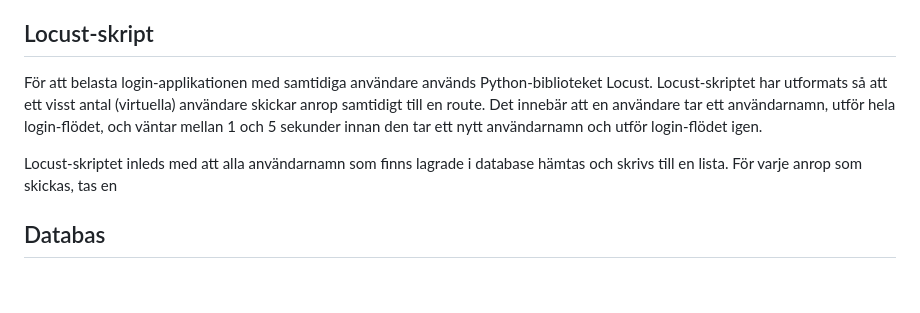
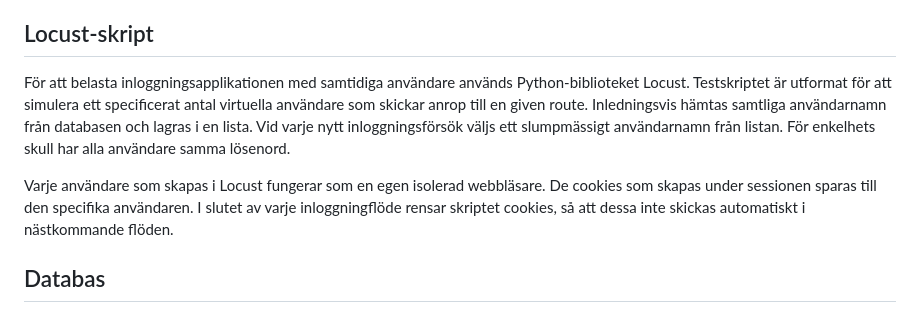
Before and after one commit to busigbil/PA1438, a Markdown page: README.md, the part around the change. Drawn GitHub-style; blank space fills up the shorter version.

```diff
--- a/README.md
+++ b/README.md
@@ -23,10 +23,10 @@ Alla användares lösenord har lagrats i databasen som bcrypt-hashar med kostnad
 Bcrypt är avsiktligt beräkningstungt för att försvåra lösenords-attacker. Kostnadsfaktorn är en exponent som styr hur tung beräkningen är. Faktor 10 innebär att 2^10 (1024) rundor i bcrypts nyckelschema utförs. Det påverkar både exekveringstiden och CPU-belastningen. Varje hashning är CPU-bunden och enkeltrådad, och upptar en CPU-kärna medan den pågår. Tiden för att hasha lösenordet med kostnadsfaktor 10 uppskattas till 50 - 100 millisekunder.
 
 ## Locust-skript
-För att belasta login-applikationen med samtidiga användare används Python-biblioteket Locust.
-Locust-skriptet har utformats så att ett visst antal (virtuella) användare skickar anrop samtidigt till en route. Det innebär att en användare tar ett användarnamn, utför hela login-flödet, och väntar mellan 1 och 5 sekunder innan den tar ett nytt användarnamn och utför login-flödet igen.
+För att belasta inloggningsapplikationen med samtidiga användare används Python-biblioteket Locust. Testskriptet är utformat för att simulera ett specificerat antal virtuella användare som skickar anrop till en given route. Inledningsvis hämtas samtliga användarnamn från databasen och lagras i en lista. Vid varje nytt inloggningsförsök väljs ett slumpmässigt användarnamn från listan. För enkelhets skull har alla användare samma lösenord.
 
-Locust-skriptet inleds med att alla användarnamn som finns lagrade i database hämtas och skrivs till en lista. För varje anrop som skickas, tas en
+Varje användare som skapas i Locust fungerar som en egen isolerad webbläsare. De cookies som skapas under sessionen sparas till den specifika användaren. I slutet av varje inloggningflöde rensar skriptet cookies, så att dessa inte skickas automatiskt i nästkommande flöden.
+
 
 ## Databas
 En Postgres-databas skapas i Docker-containern utifrån Postgres officiella Docker-image. Databasen innehåller en tabell med användarens uppgifter, såsom namn, användarnamn, hashat-lösenord, och tidsstämpel för senaste inloggning. Databas-tabellen seedas med användaruppgifter som genereras med Pyhtons Faker-bibliotek, samt hashade-lösenord som genereras med hashing-funktionen Bcrypt.
```
